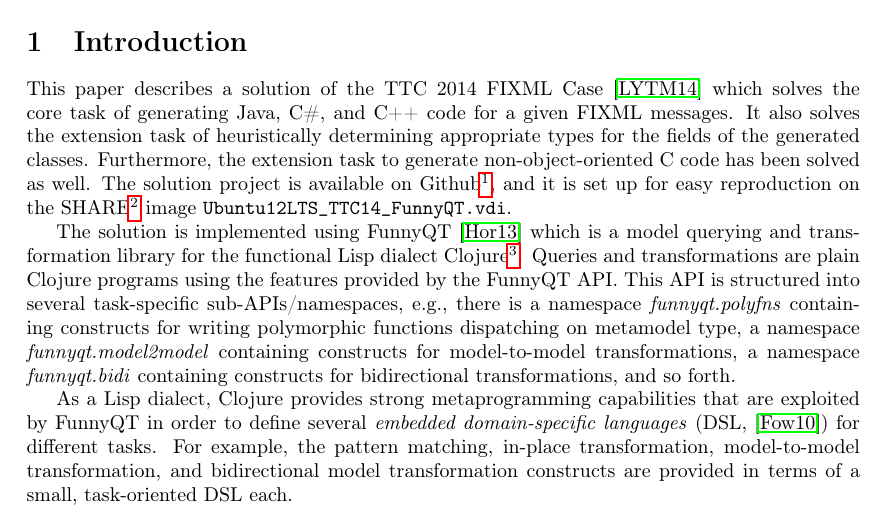
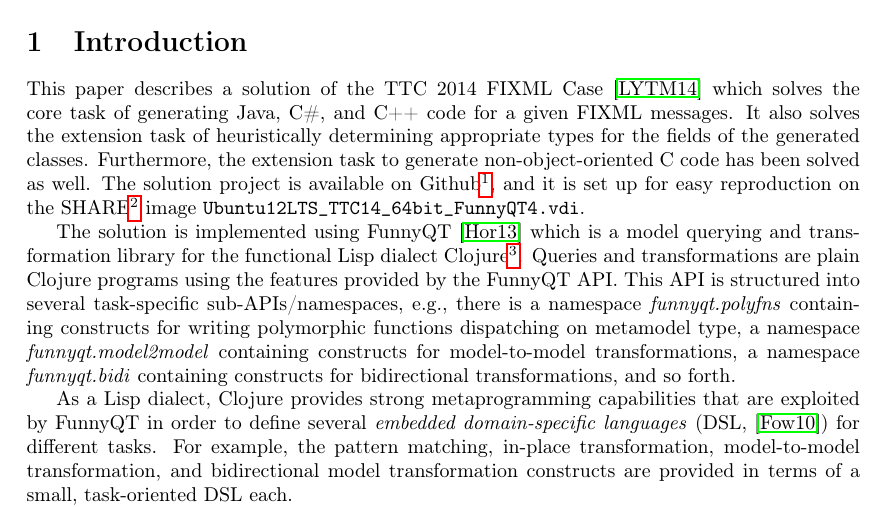
Before and after one commit to tsdh/ttc14-fixml, a LaTeX paper (doc/ttc-fixml.tex): part of page 1 of 22, cut so that both start at the same text. Compiled offline with pdfLaTeX.

Commit message:
adapt SHARE image name

```diff
--- a/doc/ttc-fixml.tex
+++ b/doc/ttc-fixml.tex
@@ -50,7 +50,7 @@ code has been solved as well.  The solution project is available on
 Github\footnote{\url{https://github.com/tsdh/ttc14-fixml}}, and it is set up
 for easy reproduction on the
 SHARE\footnote{\url{http://is.ieis.tue.nl/staff/pvgorp/share/}} image
-\texttt{Ubuntu12LTS\_TTC14\_FunnyQT.vdi}.
+\texttt{Ubuntu12LTS\_TTC14\_64bit\_FunnyQT4.vdi}.
 
 The solution is implemented using FunnyQT~\cite{Horn2013MQWFQ} which is a model
 querying and transformation library for the functional Lisp dialect
```
Also changed, not shown: doc/ttc-fixml.pdf.
